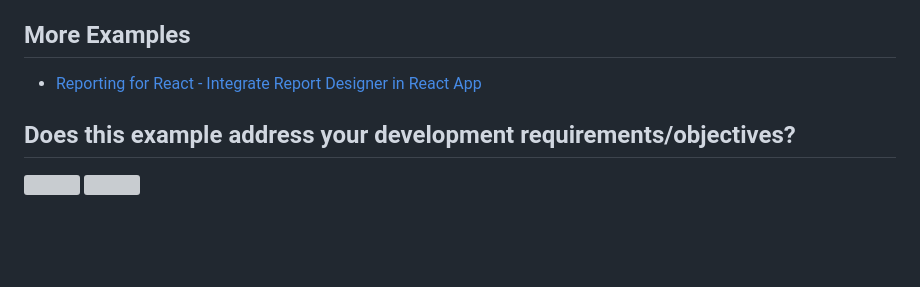
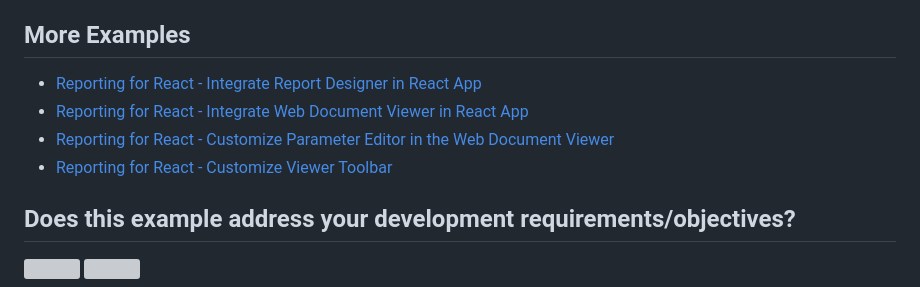
Before and after one commit to DevExpress-Examples/reporting-react-document-viewer-customizations, a Markdown page: Readme.md, the part around the change. Drawn GitHub-style; blank space fills up the shorter version; grey boxes are pictures that could not be loaded.

```diff
--- a/Readme.md
+++ b/Readme.md
@@ -75,7 +75,10 @@ Open `http://localhost:3000/` in your browser to view the result. The applicatio
 
 ## More Examples
 
-* [Reporting for React - Integrate Report Designer in React App](https://github.com/DevExpress-Examples/reporting-eud-designer-in-javascript-with-react)
+* [Reporting for React - Integrate Report Designer in React App](https://github.com/DevExpress-Examples/reporting-react-integrate-end-user-designer)
+* [Reporting for React - Integrate Web Document Viewer in React App](https://github.com/DevExpress-Examples/reporting-react-integrate-web-document-viewer)
+* [Reporting for React - Customize Parameter Editor in the Web Document Viewer](https://github.com/DevExpress-Examples/reporting-react-customize-parameter-editor)
+* [Reporting for React - Customize Viewer Toolbar](https://github.com/DevExpress-Examples/reporting-react-customize-viewer-toolbar)
 
 <!-- feedback -->
 ## Does this example address your development requirements/objectives?
```
